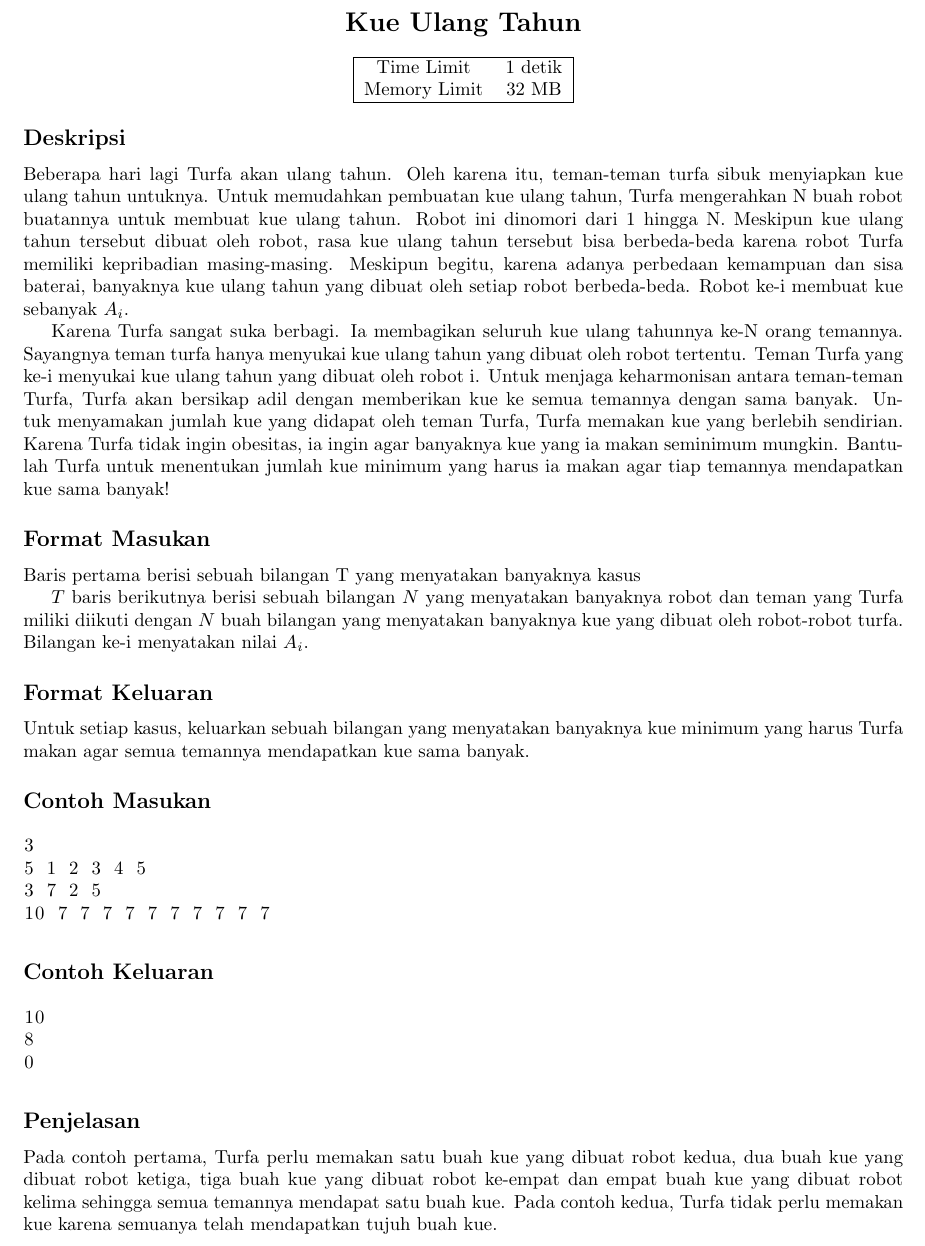
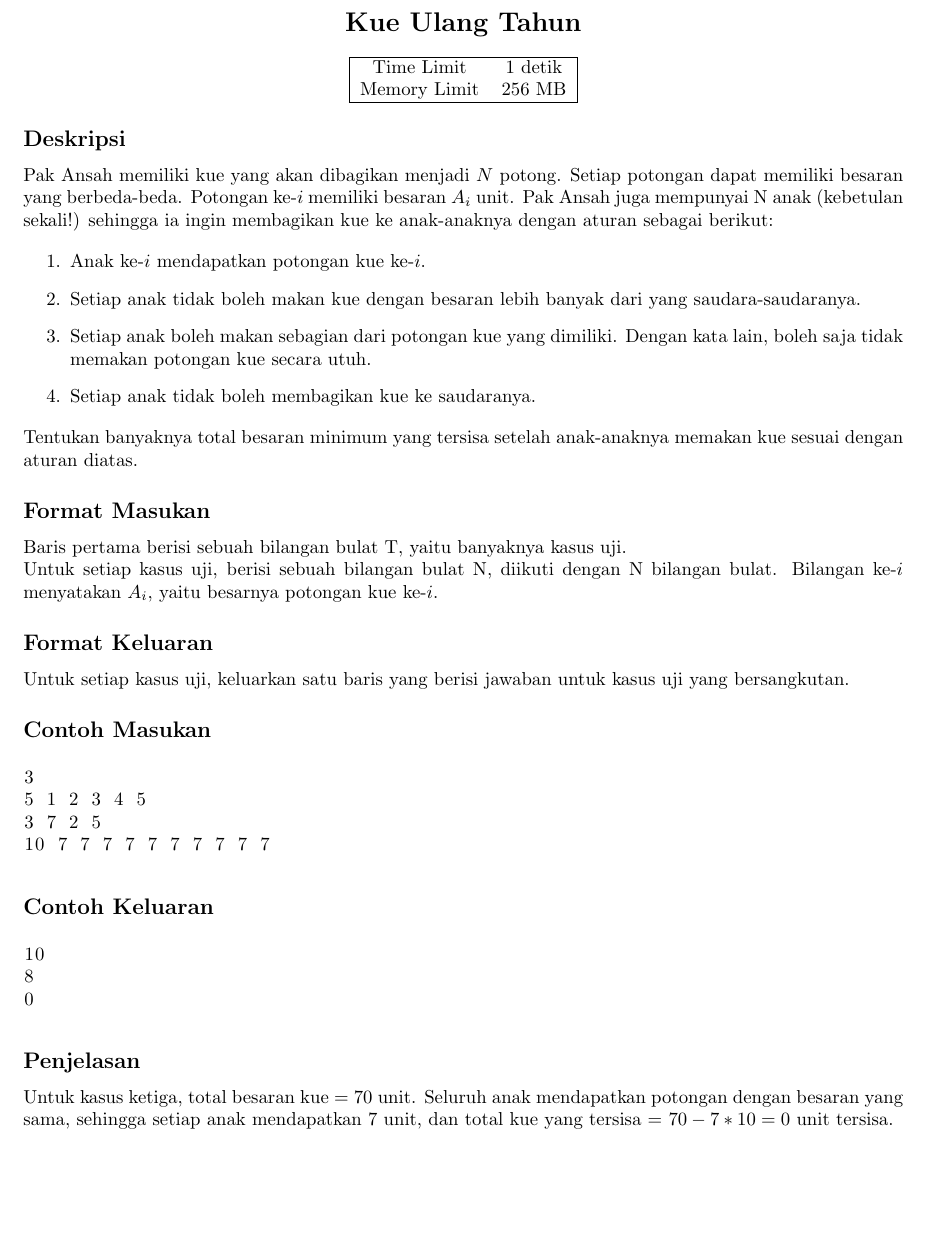
Before and after one commit to jauhararifin/arkavidia-cp-2018, a LaTeX document (qual/a/statement.tex): part of page 1 of 2, cut so that both start at the same text, the shorter picture padded with empty space. Compiled offline with pdfLaTeX.

Commit message:
Revision for Description in A

```diff
--- a/qual/a/statement.tex
+++ b/qual/a/statement.tex
@@ -13,22 +13,29 @@
 \begin{tabular}{ |cc| }
  \hline
  Time Limit & 1 detik \\
- Memory Limit & 32 MB \\
+ Memory Limit & 256 MB \\
  \hline
 \end{tabular}
 \end{center}
 
 \subsection*{Deskripsi}
-\par Beberapa hari lagi Turfa akan ulang tahun. Oleh karena itu, teman-teman turfa sibuk menyiapkan kue ulang tahun untuknya. Untuk memudahkan pembuatan kue ulang tahun, Turfa mengerahkan N buah robot buatannya untuk membuat kue ulang tahun. Robot ini dinomori dari 1 hingga N. Meskipun kue ulang tahun tersebut dibuat oleh robot, rasa kue ulang tahun tersebut bisa berbeda-beda karena robot Turfa memiliki kepribadian masing-masing. Meskipun begitu, karena adanya perbedaan kemampuan dan sisa baterai, banyaknya kue ulang tahun yang dibuat oleh setiap robot berbeda-beda. Robot ke-i membuat kue sebanyak $A_i$.
-\par Karena Turfa sangat suka berbagi. Ia membagikan seluruh kue ulang tahunnya ke-N orang temannya. Sayangnya teman turfa hanya menyukai kue ulang tahun yang dibuat oleh robot tertentu. Teman Turfa yang ke-i menyukai kue ulang tahun yang dibuat oleh robot i. Untuk menjaga keharmonisan antara teman-teman Turfa, Turfa akan bersikap adil dengan memberikan kue ke semua temannya dengan sama banyak. Untuk menyamakan jumlah kue yang didapat oleh teman Turfa, Turfa memakan kue yang berlebih sendirian. Karena Turfa tidak ingin obesitas, ia ingin agar banyaknya kue yang ia makan seminimum mungkin. Bantulah Turfa untuk menentukan jumlah kue minimum yang harus ia makan agar tiap temannya mendapatkan kue sama banyak!
+\par Pak Ansah memiliki kue yang akan dibagikan menjadi $N$ potong. Setiap potongan dapat memiliki besaran yang berbeda-beda. Potongan ke-$i$ memiliki besaran $A_i$ unit. Pak Ansah juga mempunyai N anak (kebetulan sekali!) sehingga ia ingin membagikan kue ke anak-anaknya dengan aturan sebagai berikut:
+
+\begin{enumerate}
+\item Anak ke-$i$ mendapatkan potongan kue ke-$i$.
+\item Setiap anak tidak boleh makan kue dengan besaran lebih banyak dari yang saudara-saudaranya.
+\item Setiap anak boleh makan sebagian dari potongan kue yang dimiliki. Dengan kata lain, boleh saja tidak memakan potongan kue secara utuh.
+\item Setiap anak tidak boleh membagikan kue ke saudaranya.
+\end{enumerate}
+Tentukan banyaknya total besaran minimum yang tersisa setelah anak-anaknya memakan kue sesuai dengan aturan diatas.
 
 \subsection*{Format Masukan}
-\par Baris pertama berisi sebuah bilangan T yang menyatakan banyaknya kasus
-\par $T$ baris berikutnya berisi sebuah bilangan $N$ yang menyatakan banyaknya robot dan teman yang Turfa miliki diikuti dengan $N$ buah bilangan yang menyatakan banyaknya kue yang dibuat oleh robot-robot turfa. Bilangan ke-i menyatakan nilai $A_i$.
+Baris pertama berisi sebuah bilangan bulat T, yaitu banyaknya kasus uji. \newline
+Untuk setiap kasus uji, berisi sebuah bilangan bulat N, diikuti dengan N bilangan bulat. Bilangan ke-$i$ menyatakan $A_i$, yaitu besarnya potongan kue ke-$i$.
 
 \subsection*{Format Keluaran}
 
-\par Untuk setiap kasus, keluarkan sebuah bilangan yang menyatakan banyaknya kue minimum yang harus Turfa makan agar semua temannya mendapatkan kue sama banyak.
+\par Untuk setiap kasus uji, keluarkan satu baris yang berisi jawaban untuk kasus uji yang bersangkutan.
 
 \subsection*{Contoh Masukan}
 
@@ -49,15 +56,14 @@
 
 \subsection*{Penjelasan}
 
-Pada contoh pertama, Turfa perlu memakan satu buah kue yang dibuat robot kedua, dua buah kue yang dibuat robot ketiga, tiga buah kue yang dibuat robot ke-empat dan empat buah kue yang dibuat robot kelima sehingga semua temannya mendapat satu buah kue.
-Pada contoh kedua, Turfa tidak perlu memakan kue karena semuanya telah mendapatkan tujuh buah kue.
+Untuk kasus ketiga, total besaran kue = $70$ unit. Seluruh anak mendapatkan potongan dengan besaran yang sama, sehingga setiap anak mendapatkan $7$ unit, dan total kue yang tersisa = $70 - 7 * 10 = 0$ unit tersisa.
 
 \subsection*{Batasan}
 
 \begin{itemize}
-	\item $1 \leq T \leq 100$
-	\item $1 \leq N \leq 10^5$
-	\item $1 \leq A_i \leq 10^6$
+	\item $1 \leq T\leq 100$
+	\item $1 \leq N\leq 10^5$
+	\item $1 \leq A_i\leq 10^6$
 \end{itemize}
 
 \end{document}
```
Also changed, not shown: qual/a/statement.txt (+5 -6 lines).
